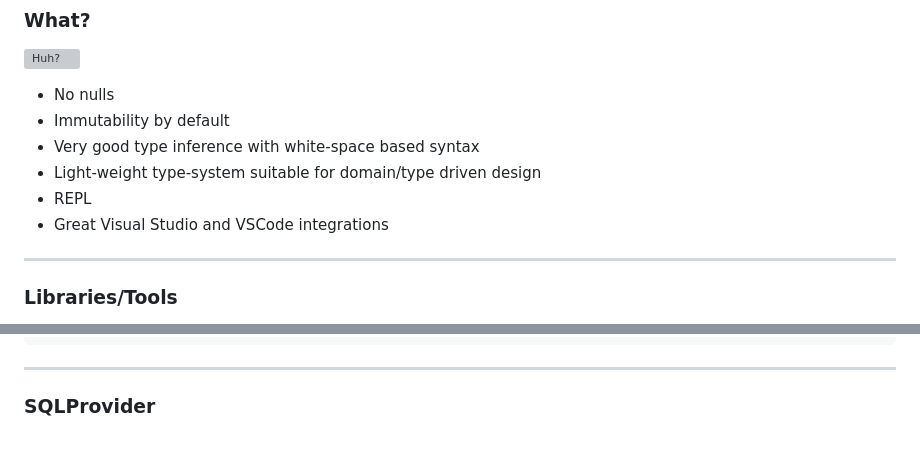
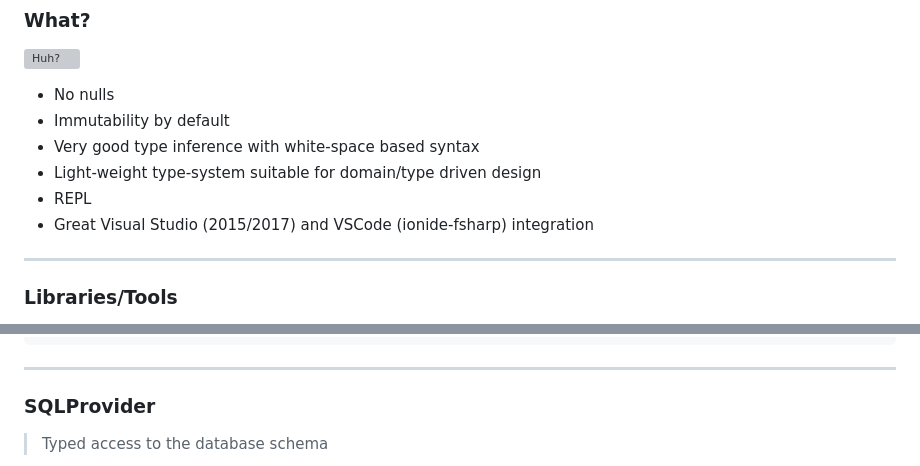
Before and after one commit to s952163/DotNetMeetup170627, a Markdown page: slides/index.md, 2 parts joined by grey strips. GitHub-like rendering; grey boxes are pictures that could not be loaded.

```diff
--- a/slides/index.md
+++ b/slides/index.md
@@ -51,7 +51,7 @@
 * Very good type inference with white-space based syntax
 * Light-weight type-system suitable for domain/type driven design
 * REPL
-* Great Visual Studio and VSCode integrations
+* Great Visual Studio (2015/2017) and VSCode (ionide-fsharp) integration
 
 
 ***
@@ -132,4 +132,5 @@
 
 ### SQLProvider
 
+> Typed access to the database schema
 
```
Also changed, not shown: other parts of slides/index.md (+1 -0 lines), slides/images/sqlprovider.PNG (added).
